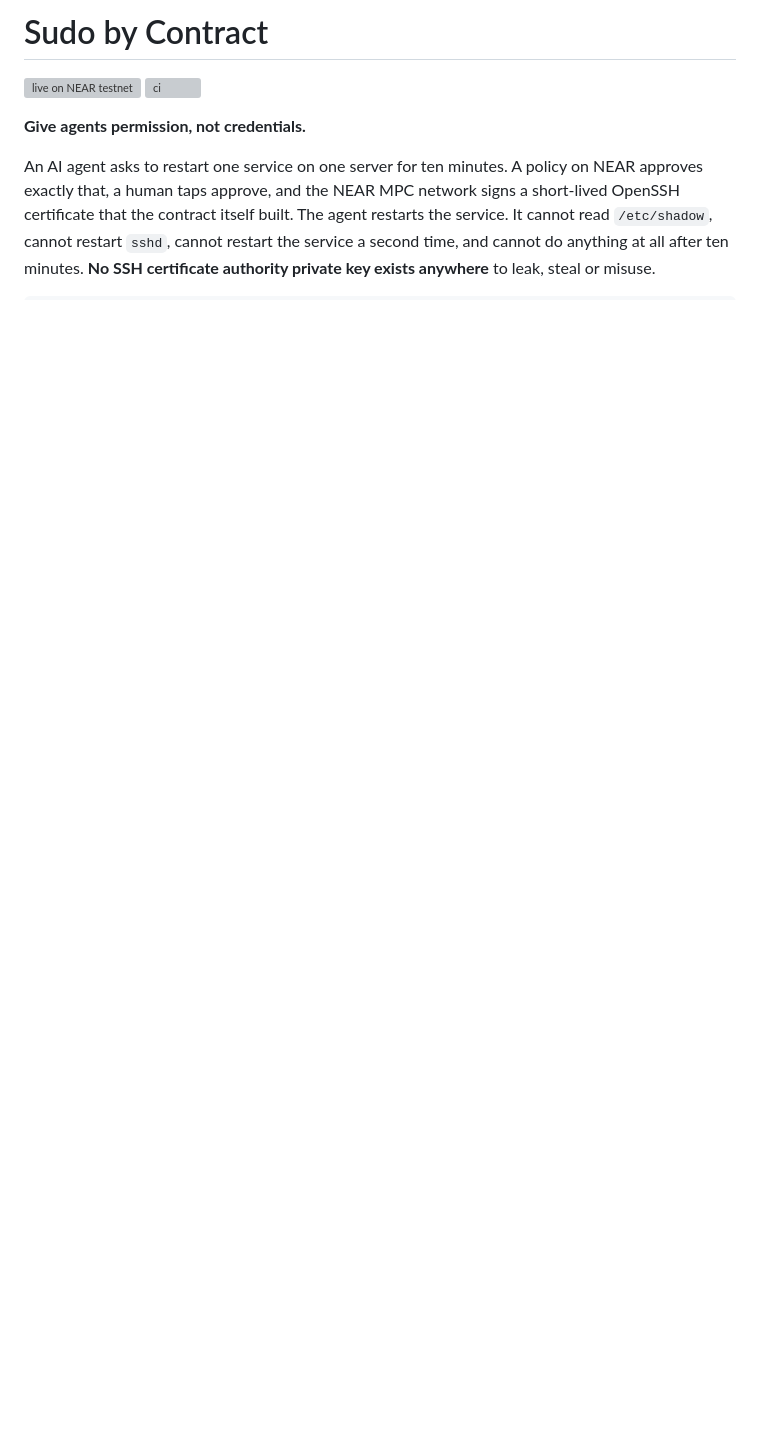
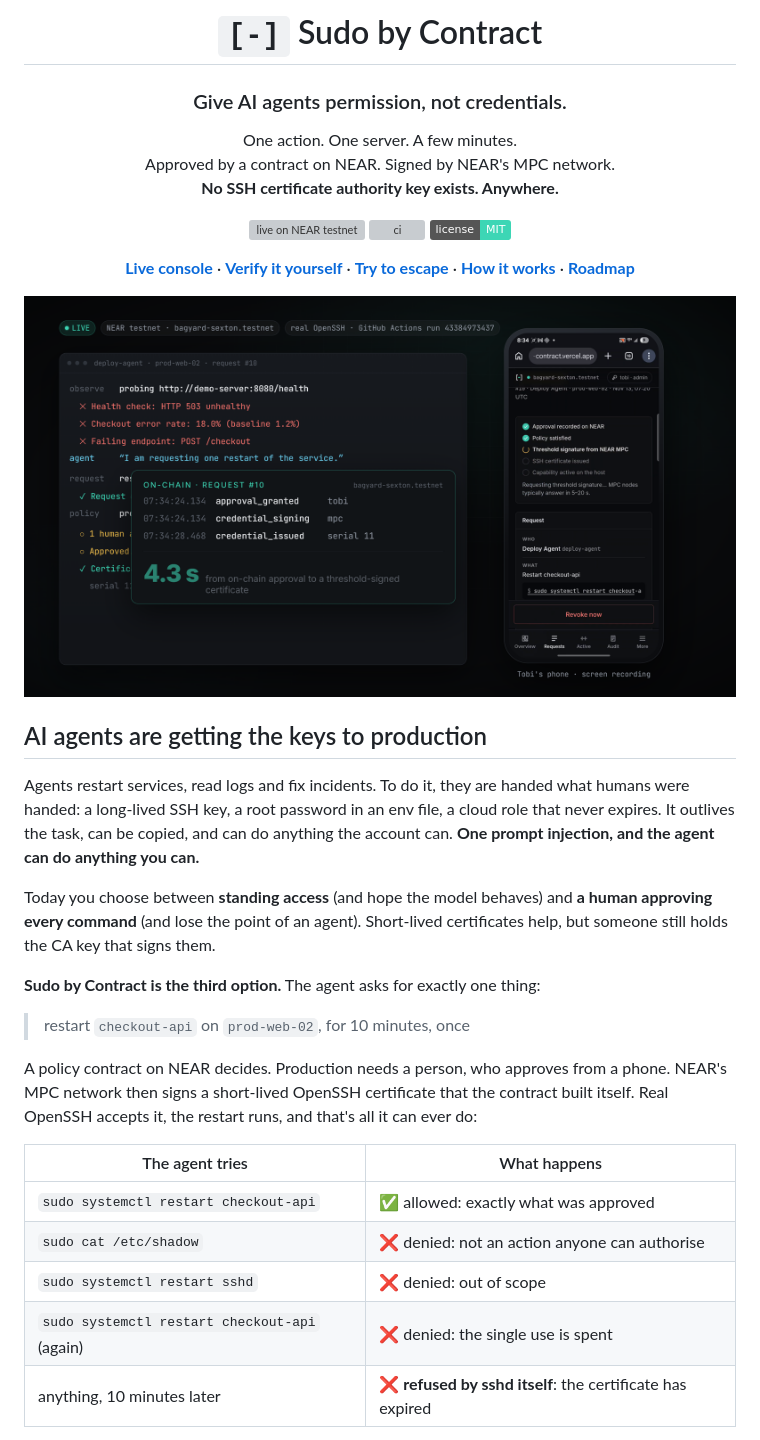
Before and after one commit to BoyofMars/sudo-by-contract, a Markdown page: README.md, the part around one of its changes. Rendered like a GitHub page; pictures changed too: docs/media/live-demo.png (added); badges without logos; blank space fills up the shorter version; grey boxes are pictures that could not be loaded.

```diff
--- a/README.md
+++ b/README.md
@@ -1,14 +1,51 @@
-# Sudo by Contract
+<div align="center">
+
+# `[-]` Sudo by Contract
+
+### Give AI agents permission, not credentials.
+
+One action. One server. A few minutes.<br>
+Approved by a contract on NEAR. Signed by NEAR's MPC network.<br>
+**No SSH certificate authority key exists. Anywhere.**
 
 [![live on NEAR testnet](https://github.com/BoyofMars/sudo-by-contract/actions/workflows/live-hero.yml/badge.svg)](https://github.com/BoyofMars/sudo-by-contract/actions/workflows/live-hero.yml)
 [![ci](https://github.com/BoyofMars/sudo-by-contract/actions/workflows/ci.yml/badge.svg)](https://github.com/BoyofMars/sudo-by-contract/actions/workflows/ci.yml)
+[![license: MIT](https://img.shields.io/badge/license-MIT-3dd6b5)](LICENSE)
 
-**Give agents permission, not credentials.**
+[**Live console**](https://sudo-by-contract.vercel.app/#/console) ·
+[**Verify it yourself**](https://sudo-by-contract.vercel.app/#/proof) ·
+[**Try to escape**](https://sudo-by-contract.vercel.app/#/escape) ·
+[**How it works**](#how-it-works) ·
+[**Roadmap**](#where-this-goes)
 
-An AI agent asks to restart one service on one server for ten minutes. A policy on NEAR
-approves exactly that, a human taps approve, and the NEAR MPC network signs a short-lived
-OpenSSH certificate that the contract itself built. The agent restarts the service. It
-cannot read `/etc/shadow`, cannot restart `sshd`, cannot restart the service a second
-time, and cannot do anything at all after ten minutes. **No SSH certificate authority
-private key exists anywhere** to leak, steal or misuse.
+</div>
 
+![A live run: the agent's terminal, the on-chain record of the approval and the MPC-signed certificate 4.3 s later, and the approval on a phone](docs/media/live-demo.png)
+
+## AI agents are getting the keys to production
+
+Agents restart services, read logs and fix incidents. To do it, they are handed what humans
+were handed: a long-lived SSH key, a root password in an env file, a cloud role that never
+expires. It outlives the task, can be copied, and can do anything the account can.
+**One prompt injection, and the agent can do anything you can.**
+
+Today you choose between **standing access** (and hope the model behaves) and **a human
+approving every command** (and lose the point of an agent). Short-lived certificates help,
+but someone still holds the CA key that signs them.
+
+**Sudo by Contract is the third option.** The agent asks for exactly one thing:
+
+> restart `checkout-api` on `prod-web-02`, for 10 minutes, once
+
+A policy contract on NEAR decides. Production needs a person, who approves from a phone.
+NEAR's MPC network then signs a short-lived OpenSSH certificate that the contract built itself.
+Real OpenSSH accepts it, the restart runs, and that's all it can ever do:
+
+| The agent tries | What happens |
+|---|---|
+| `sudo systemctl restart checkout-api` | ✅ allowed: exactly what was approved |
+| `sudo cat /etc/shadow` | ❌ denied: not an action anyone can authorise |
+| `sudo systemctl restart sshd` | ❌ denied: out of scope |
+| `sudo systemctl restart checkout-api` (again) | ❌ denied: the single use is spent |
+| anything, 10 minutes later | ❌ **refused by sshd itself**: the certificate has expired |
+
```
Also changed, not shown: other parts of README.md (+169 -89 lines), docs/DEMO.md (+2 -1 lines), docs/media/audit-injection-denied.png (added), docs/media/console-request-10.png (added), docs/media/how-it-works.png (added), docs/media/proof-page.png (added), 2 other files.
